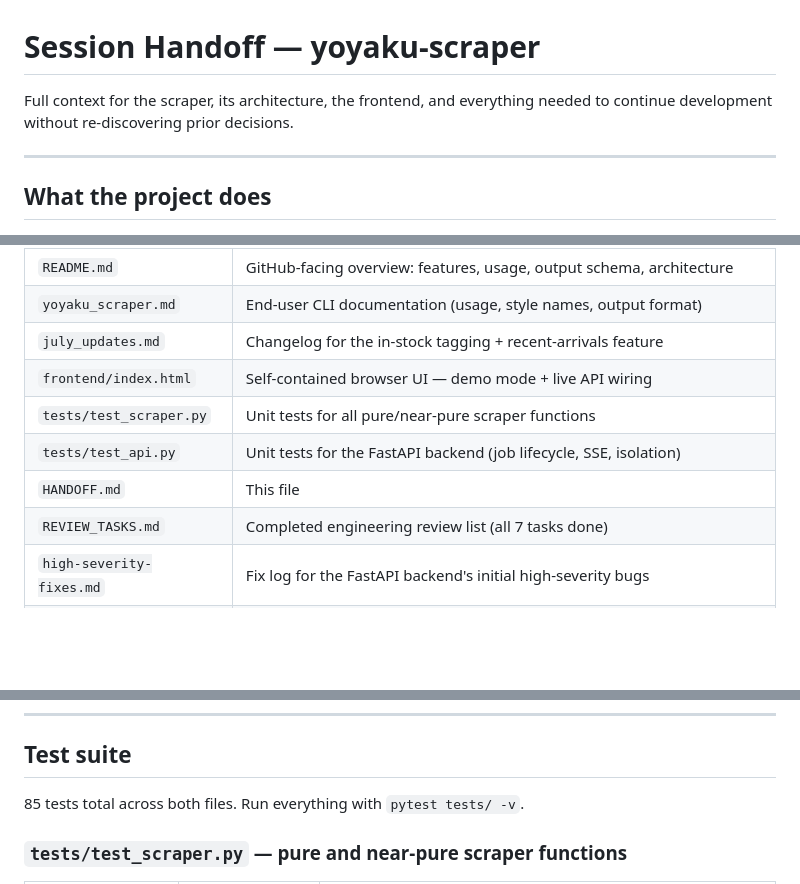
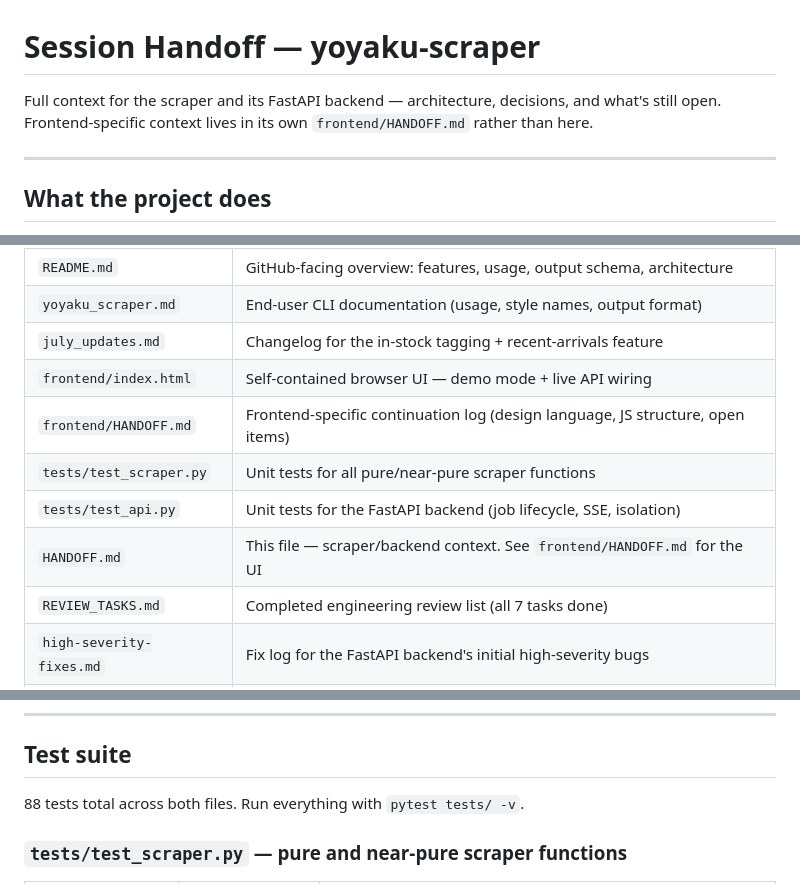
Before and after one commit to alxdelgado/yoyaku-scraper, a Markdown page: HANDOFF.md, 3 parts joined by grey strips. Drawn GitHub-style; blank space fills up the shorter version.

```diff
--- a/HANDOFF.md
+++ b/HANDOFF.md
@@ -1,6 +1,8 @@
 # Session Handoff — yoyaku-scraper
 
-Full context for the scraper, its architecture, the frontend, and everything needed to continue development without re-discovering prior decisions.
+Full context for the scraper and its FastAPI backend — architecture, decisions,
+and what's still open. Frontend-specific context lives in its own
+`frontend/HANDOFF.md` rather than here.
 
 ---
 
@@ -24,9 +26,10 @@ Public-facing docs live in `README.md` (GitHub landing page) and `yoyaku_scraper
 | `yoyaku_scraper.md` | End-user CLI documentation (usage, style names, output format) |
 | `july_updates.md` | Changelog for the in-stock tagging + recent-arrivals feature |
 | `frontend/index.html` | Self-contained browser UI — demo mode + live API wiring |
+| `frontend/HANDOFF.md` | Frontend-specific continuation log (design language, JS structure, open items) |
 | `tests/test_scraper.py` | Unit tests for all pure/near-pure scraper functions |
 | `tests/test_api.py` | Unit tests for the FastAPI backend (job lifecycle, SSE, isolation) |
-| `HANDOFF.md` | This file |
+| `HANDOFF.md` | This file — scraper/backend context. See `frontend/HANDOFF.md` for the UI |
 | `REVIEW_TASKS.md` | Completed engineering review list (all 7 tasks done) |
 | `high-severity-fixes.md` | Fix log for the FastAPI backend's initial high-severity bugs |
 | `.gitignore` | Excludes `yoyaku_results.*`, `__pycache__`, `.cf_session/` |
@@ -141,7 +144,7 @@ If a style name doesn't map to a real page, `probe_style` returns `0` and that s
 
 ## Test suite
 
-85 tests total across both files. Run everything with `pytest tests/ -v`.
+88 tests total across both files. Run everything with `pytest tests/ -v`.
 
 ### `tests/test_scraper.py` — pure and near-pure scraper functions
 
```
Also changed, not shown: other parts of HANDOFF.md (+9 -44 lines), frontend/HANDOFF.md (added, +201 -0 lines).
